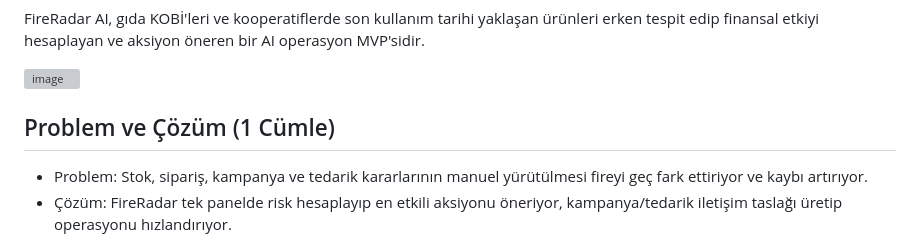
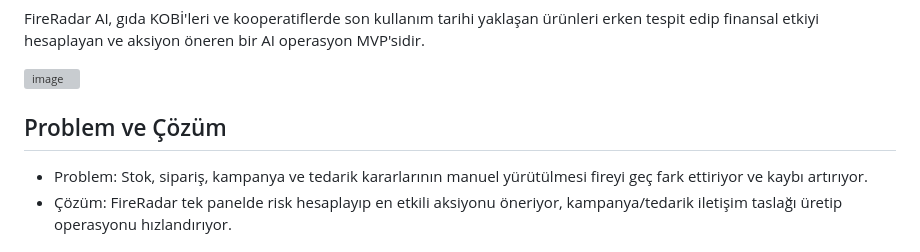
Before and after one commit to yigitefeahi/fireradaraihackathon, a Markdown page: README.md, the part around the change. Drawn GitHub-style; grey boxes are pictures that could not be loaded.

```diff
--- a/README.md
+++ b/README.md
@@ -5,7 +5,7 @@ FireRadar AI, gıda KOBİ'leri ve kooperatiflerde son kullanım tarihi yaklaşan
 <img width="1277" height="822" alt="image" src="https://github.com/user-attachments/assets/56241a6e-8a2e-4e9e-8309-831ccdfeacb3" />
 
 
-## Problem ve Çözüm (1 Cümle)
+## Problem ve Çözüm
 
 - Problem: Stok, sipariş, kampanya ve tedarik kararlarının manuel yürütülmesi fireyi geç fark ettiriyor ve kaybı artırıyor.
 - Çözüm: FireRadar tek panelde risk hesaplayıp en etkili aksiyonu öneriyor, kampanya/tedarik iletişim taslağı üretip operasyonu hızlandırıyor.
```
